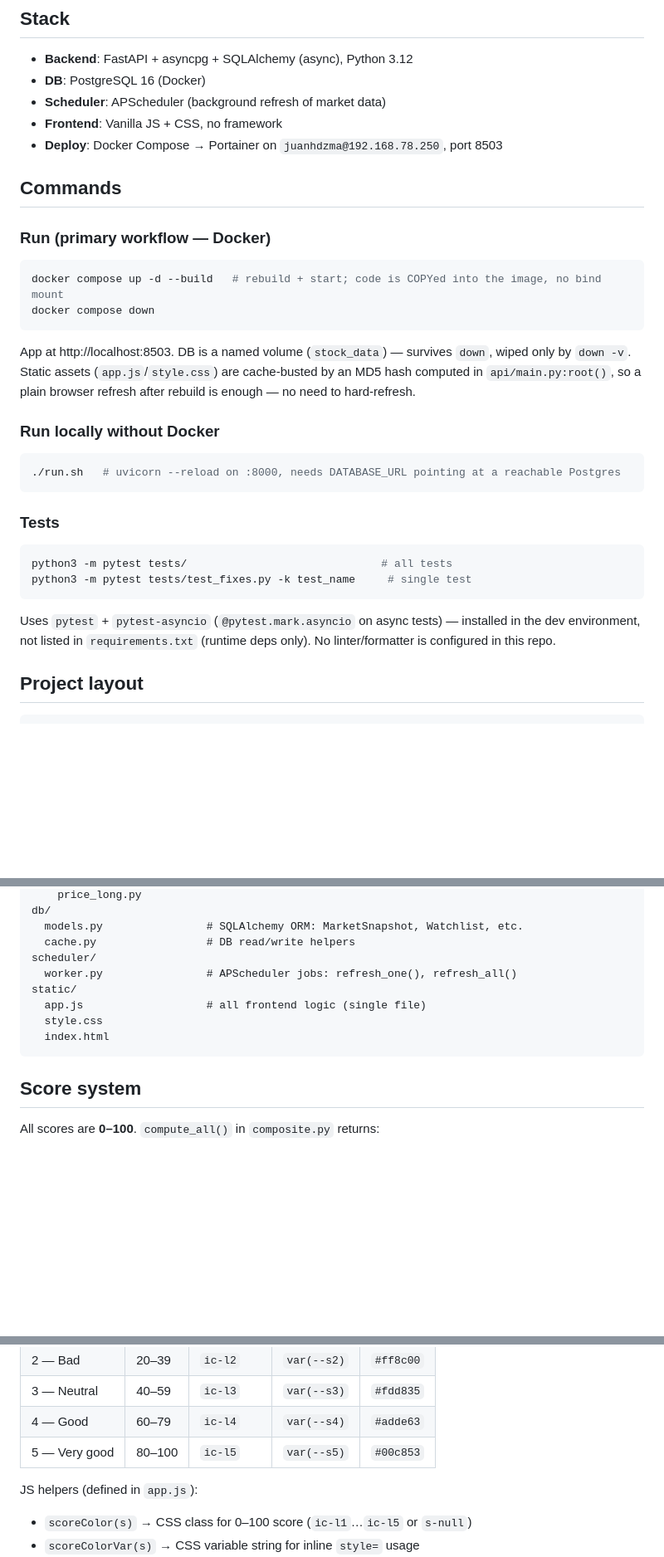
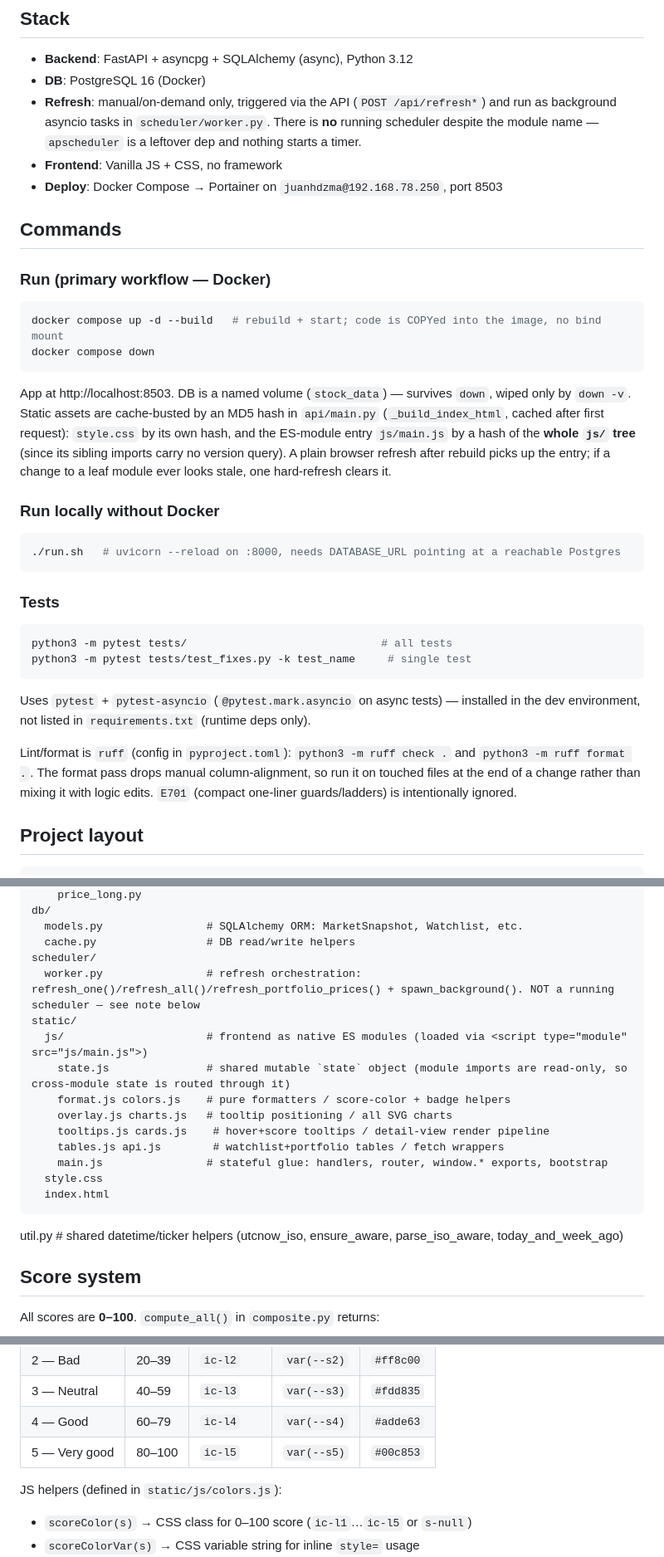
Before and after one commit to juanhdzma/stocki, a Markdown page: CLAUDE.md, 3 parts joined by grey strips. Shown at 83% size. Drawn GitHub-style; blank space fills up the shorter version.

Commit message:
docs: update CLAUDE.md for the refactor
- frontend layout is now static/js/ ES modules, not a single app.js
- new util.py shared helpers; ruff lint/format documented (was "no linter")
- cache-busting hashes the js/ tree onto the module entry
- clarified there is no running scheduler (apscheduler is a leftover dep)
- documented the available-coverage normalization convention inside
  multi-metric sub-scores (profitability/balance_sheet/valuation)
- pointed helper references (bonusRow/subScoreBar, scoreColor) at their
  new module homes

Also carries the pre-existing insider-score doc clarification that was
already staged in the working tree.

Co-Authored-By: Claude Opus 4.8 (1M context) <noreply@anthropic.com>
Claude-Session: https://claude.ai/code/session_01Gg6weLFwLqmY6D9p9Q5Tzy

````diff
--- a/CLAUDE.md
+++ b/CLAUDE.md
@@ -8,7 +8,7 @@ Personal stock watchlist + portfolio tracker. Fetches fundamentals, market data,
 ## Stack
 - **Backend**: FastAPI + asyncpg + SQLAlchemy (async), Python 3.12
 - **DB**: PostgreSQL 16 (Docker)
-- **Scheduler**: APScheduler (background refresh of market data)
+- **Refresh**: manual/on-demand only, triggered via the API (`POST /api/refresh*`) and run as background asyncio tasks in `scheduler/worker.py`. There is **no** running scheduler despite the module name — `apscheduler` is a leftover dep and nothing starts a timer.
 - **Frontend**: Vanilla JS + CSS, no framework
 - **Deploy**: Docker Compose → Portainer on `juanhdzma@192.168.78.250`, port 8503
 
@@ -20,7 +20,7 @@ docker compose up -d --build   # rebuild + start; code is COPYed into the image,
 docker compose down
 ```
 App at http://localhost:8503. DB is a named volume (`stock_data`) — survives `down`, wiped only by `down -v`.
-Static assets (`app.js`/`style.css`) are cache-busted by an MD5 hash computed in `api/main.py:root()`, so a plain browser refresh after rebuild is enough — no need to hard-refresh.
+Static assets are cache-busted by an MD5 hash in `api/main.py` (`_build_index_html`, cached after first request): `style.css` by its own hash, and the ES-module entry `js/main.js` by a hash of the **whole `js/` tree** (since its sibling imports carry no version query). A plain browser refresh after rebuild picks up the entry; if a change to a leaf module ever looks stale, one hard-refresh clears it.
 
 ### Run locally without Docker
 ```bash
@@ -32,7 +32,9 @@ Static assets (`app.js`/`style.css`) are cache-busted by an MD5 hash computed in
 python3 -m pytest tests/                              # all tests
 python3 -m pytest tests/test_fixes.py -k test_name     # single test
 ```
-Uses `pytest` + `pytest-asyncio` (`@pytest.mark.asyncio` on async tests) — installed in the dev environment, not listed in `requirements.txt` (runtime deps only). No linter/formatter is configured in this repo.
+Uses `pytest` + `pytest-asyncio` (`@pytest.mark.asyncio` on async tests) — installed in the dev environment, not listed in `requirements.txt` (runtime deps only).
+
+Lint/format is `ruff` (config in `pyproject.toml`): `python3 -m ruff check .` and `python3 -m ruff format .`. The format pass drops manual column-alignment, so run it on touched files at the end of a change rather than mixing it with logic edits. `E701` (compact one-liner guards/ladders) is intentionally ignored.
 
 ## Project layout
 ```
@@ -60,12 +62,19 @@ db/
   models.py                # SQLAlchemy ORM: MarketSnapshot, Watchlist, etc.
   cache.py                 # DB read/write helpers
 scheduler/
-  worker.py                # APScheduler jobs: refresh_one(), refresh_all()
+  worker.py                # refresh orchestration: refresh_one()/refresh_all()/refresh_portfolio_prices() + spawn_background(). NOT a running scheduler — see note below
 static/
-  app.js                   # all frontend logic (single file)
+  js/                      # frontend as native ES modules (loaded via <script type="module" src="js/main.js">)
+    state.js               # shared mutable `state` object (module imports are read-only, so cross-module state is routed through it)
+    format.js colors.js    # pure formatters / score-color + badge helpers
+    overlay.js charts.js   # tooltip positioning / all SVG charts
+    tooltips.js cards.js    # hover+score tooltips / detail-view render pipeline
+    tables.js api.js        # watchlist+portfolio tables / fetch wrappers
+    main.js                # stateful glue: handlers, router, window.* exports, bootstrap
   style.css
   index.html
 ```
+util.py                    # shared datetime/ticker helpers (utcnow_iso, ensure_aware, parse_iso_aware, today_and_week_ago)
 
 ## Score system
 
@@ -129,7 +140,7 @@ Each scorer builds a `sub` dict of raw sub-score values and a matching `max_pts`
 | 4 — Good | 60–79 | `ic-l4` | `var(--s4)` | `#adde63` |
 | 5 — Very good | 80–100 | `ic-l5` | `var(--s5)` | `#00c853` |
 
-JS helpers (defined in `app.js`):
+JS helpers (defined in `static/js/colors.js`):
 - `scoreColor(s)` → CSS class for 0–100 score (`ic-l1`…`ic-l5` or `s-null`)
 - `scoreColorVar(s)` → CSS variable string for inline `style=` usage
 - `pctScoreColor(val, scale)` → CSS class for signed % values; maps ±scale to 0–100 then applies scoreColor
````
Also changed, not shown: other parts of CLAUDE.md (+3 -1 lines).
